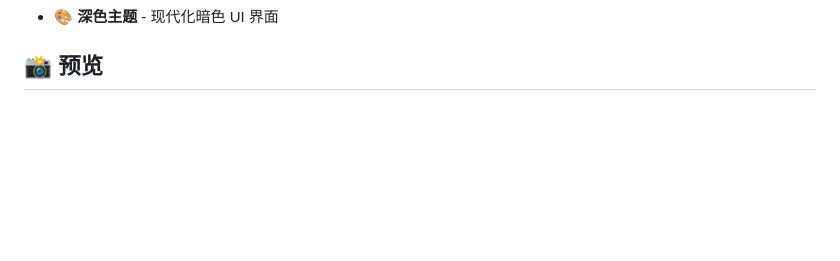
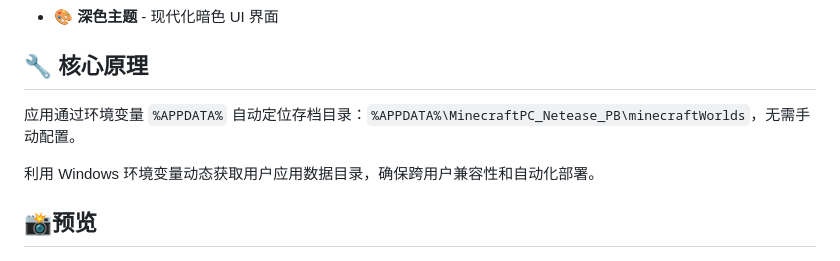
Before and after one commit to VincentZyuApps/wangyi-mc-checkworld-tauri, a Markdown page: README.md, the part around the change. GitHub-like rendering; blank space fills up the shorter version.

Commit message:
docs: add 核心原理 应用通过环境变量 %APPDATA% 自动定位存档目录：%APPDATA%\MinecraftPC_Netease_PB\minecraftWorlds，无需手动配置 in readme.md

```diff
--- a/README.md
+++ b/README.md
@@ -17,7 +17,13 @@
 - 🗑️ **删除存档** - 安全删除不需要的存档
 - 🎨 **深色主题** - 现代化暗色 UI 界面
 
-## 📸 预览
+## 🔧 核心原理
+
+应用通过环境变量 `%APPDATA%` 自动定位存档目录：`%APPDATA%\MinecraftPC_Netease_PB\minecraftWorlds`，无需手动配置。
+
+利用 Windows 环境变量动态获取用户应用数据目录，确保跨用户兼容性和自动化部署。
+
+## 📸预览
 
 ![应用预览](doc/preview.png)
 
```
